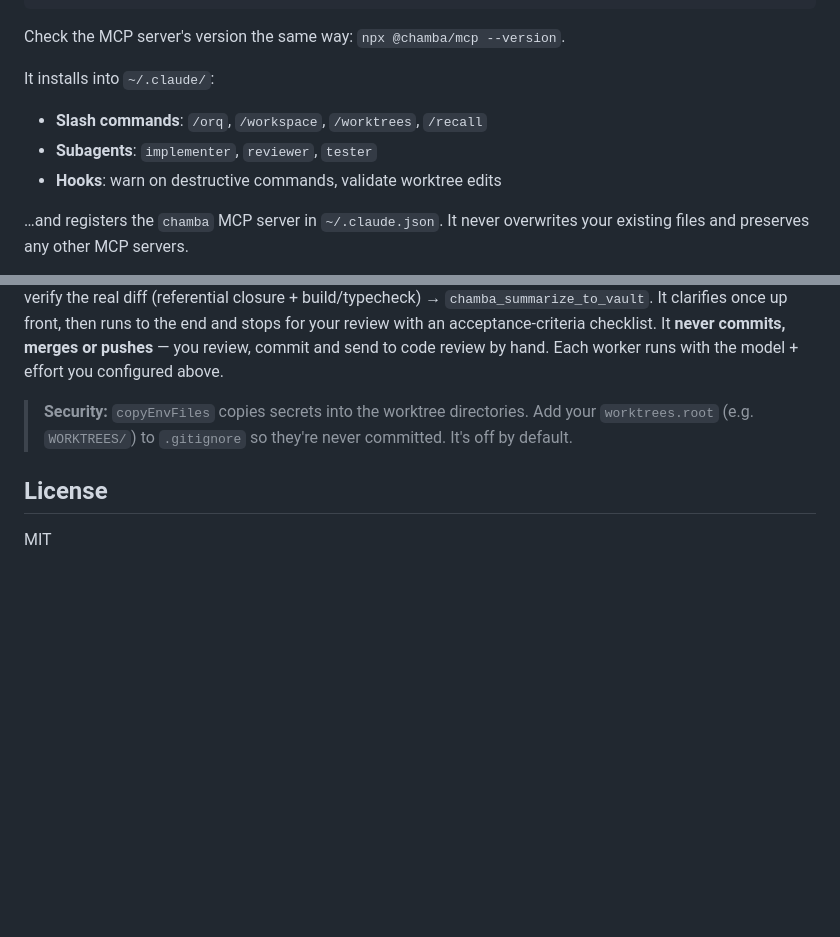
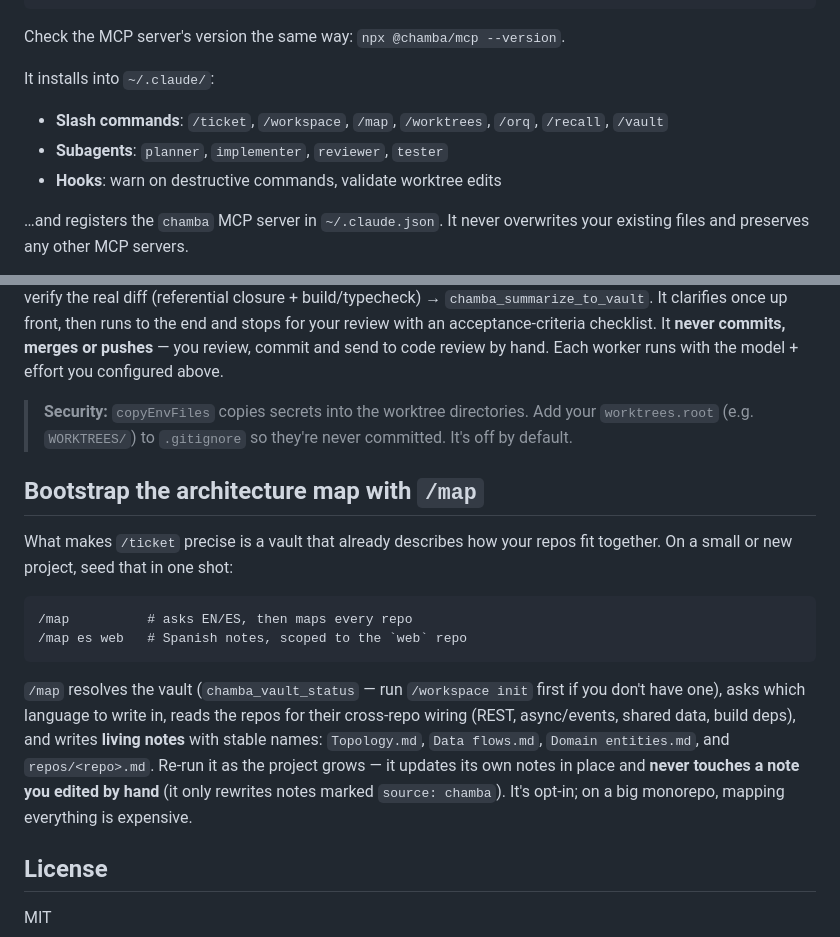
Before and after one commit to thelord07/chamba, a Markdown page: packages/claude-extras/README.md, 2 parts joined by grey strips. Rendered like a GitHub page; blank space fills up the shorter version.

Commit message:
feat(map): /map command to bootstrap cross-repo architecture into the vault
Reads the workspace's repos for their wiring (REST, async/events, shared data,
build deps) and writes living vault notes (Topology, Data flows, Domain
entities, repos/<repo>) with stable names. Asks EN/ES, resolves the vault via
chamba_vault_status, and never overwrites notes you edited by hand.

Co-Authored-By: Claude Opus 4.8 <noreply@anthropic.com>

````diff
--- a/packages/claude-extras/README.md
+++ b/packages/claude-extras/README.md
@@ -20,8 +20,8 @@ Check the MCP server's version the same way: `npx @chamba/mcp --version`.
 
 It installs into `~/.claude/`:
 
-- **Slash commands**: `/orq`, `/workspace`, `/worktrees`, `/recall`
-- **Subagents**: `implementer`, `reviewer`, `tester`
+- **Slash commands**: `/ticket`, `/workspace`, `/map`, `/worktrees`, `/orq`, `/recall`, `/vault`
+- **Subagents**: `planner`, `implementer`, `reviewer`, `tester`
 - **Hooks**: warn on destructive commands, validate worktree edits
 
 …and registers the `chamba` MCP server in `~/.claude.json`. It never overwrites your
@@ -184,6 +184,24 @@ model + effort you configured above.
 > `worktrees.root` (e.g. `WORKTREES/`) to `.gitignore` so they're never committed. It's
 > off by default.
 
+## Bootstrap the architecture map with `/map`
+
+What makes `/ticket` precise is a vault that already describes how your repos fit
+together. On a small or new project, seed that in one shot:
+
+```
+/map          # asks EN/ES, then maps every repo
+/map es web   # Spanish notes, scoped to the `web` repo
+```
+
+`/map` resolves the vault (`chamba_vault_status` — run `/workspace init` first if you
+don't have one), asks which language to write in, reads the repos for their cross-repo
+wiring (REST, async/events, shared data, build deps), and writes **living notes** with
+stable names: `Topology.md`, `Data flows.md`, `Domain entities.md`, and `repos/<repo>.md`.
+Re-run it as the project grows — it updates its own notes in place and **never touches a
+note you edited by hand** (it only rewrites notes marked `source: chamba`). It's opt-in;
+on a big monorepo, mapping everything is expensive.
+
 ## License
 
 MIT
````
Also changed, not shown: .changeset/map-command.md (added, +7 -0 lines), 1 other file.
